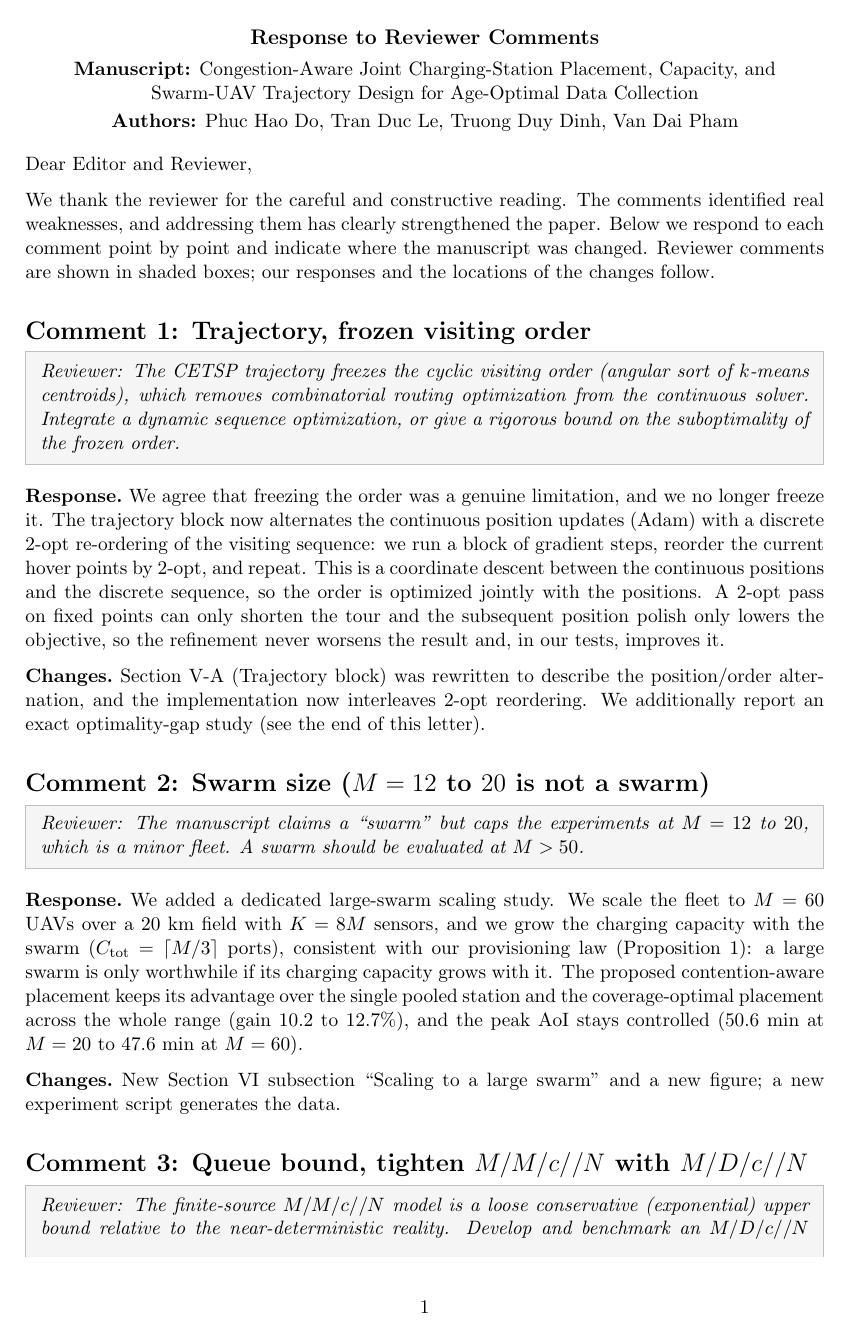
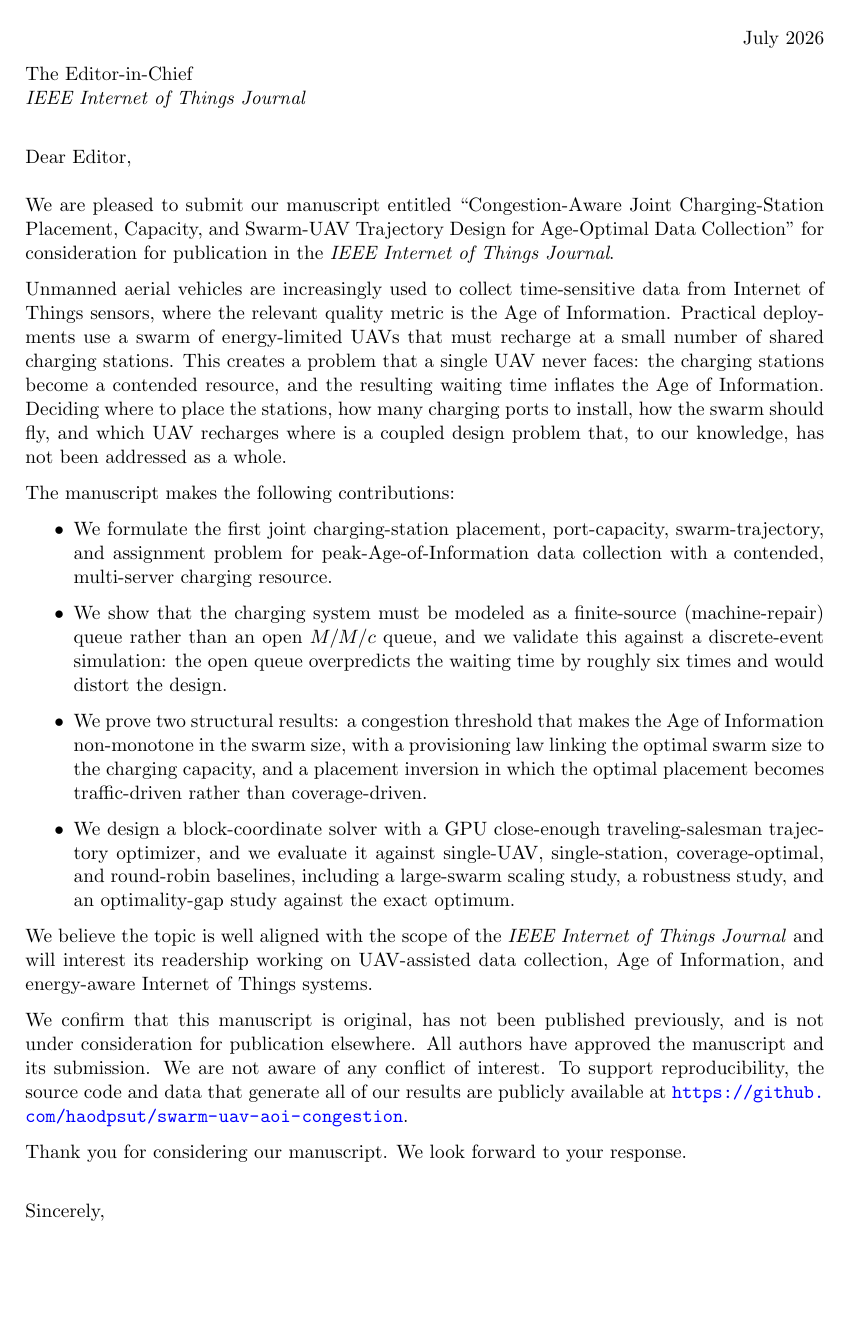
Before and after one commit to haodpsut/swarm-uav-aoi-congestion, a LaTeX document (paper/cover_letter.tex): page 1 of 3 before the commit and page 1 of 2 after it. Compiled offline with pdfLaTeX.

Commit message:
cover letter: rewrite as a journal SUBMISSION letter to the IoT-J Editor (not a review response)
- This work has not been reviewed; Le's notes were colleague feedback. Rewrote
  cover_letter.tex as a proper submission cover letter (manuscript intro,
  contributions, scope fit, originality + reproducibility statement, signed by
  the corresponding author). Compiles to a clean 2-page PDF.
- Renamed the point-by-point document to changes_summary.md and retitled it as a
  summary of changes addressing colleague feedback (kept as an internal record).

Co-Authored-By: Claude Opus 4.8 (1M context) <noreply@anthropic.com>

```diff
--- a/paper/cover_letter.tex
+++ b/paper/cover_letter.tex
@@ -19,67 +8,53 @@
-\newcommand{\comment}[1]{\begin{rcomment}\textit{Reviewer:} \textit{#1}\end{rcomment}}
-\newcommand{\response}{\textbf{Response.}\ }
-\newcommand{\changes}{\textbf{Changes.}\ }
-
-\title{\vspace{-2em}Response to Reviewer Comments}
-\date{}
-
 \begin{document}
 
-\begin{center}
-  {\large\bfseries Response to Reviewer Comments}\\[4pt]
-  \textbf{Manuscript:} Congestion-Aware Joint Charging-Station Placement,
-  Capacity, and Swarm-UAV Trajectory Design for Age-Optimal Data Collection\\[2pt]
-  \textbf{Authors:} Phuc Hao Do, Tran Duc Le, Truong Duy Dinh, Van Dai Pham
-\end{center}
+\thispagestyle{empty}
 
-\vspace{4pt}
+\begin{flushright}
+July 2026
+\end{flushright}
 
-Dear Editor and Reviewer,
+\noindent
+The Editor-in-Chief\\
+\textit{IEEE Internet of Things Journal}
 
-We thank the reviewer for the careful and constructive reading. The comments
-identified real weaknesses, and addressing them has clearly strengthened the
-paper. Below we respond to each comment point by point and indicate where the
-manuscript was changed. Reviewer comments are shown in shaded boxes; our
-responses and the locations of the changes follow.
+\vspace{1.2em}
 
-\section*{Comment 1: Trajectory, frozen visiting order}
-\comment{The CETSP trajectory freezes the cyclic visiting order (angular sort of
-$k$-means centroids), which removes combinatorial routing optimization from the
-continuous solver. Integrate a dynamic sequence optimization, or give a rigorous
-bound on the suboptimality of the frozen order.}
+\noindent
+Dear Editor,
 
-\response We agree that freezing the order was a genuine limitation, and we no
-longer freeze it. The trajectory block now alternates the continuous position
-updates (Adam) with a discrete $2$-opt re-ordering of the visiting sequence: we
-run a block of gradient steps, reorder the current hover points by $2$-opt, and
-repeat. This is a coordinate descent between the continuous positions and the
-discrete sequence, so the order is optimized jointly with the positions. A
-$2$-opt pass on fixed points can only shorten the tour and the subsequent
-position polish only lowers the objective, so the refinement never worsens the
-result and, in our tests, improves it.
+\vspace{0.6em}
 
-\changes Section~V-A (Trajectory block) was rewritten to describe the
-position/order alternation, and the implementation now interleaves $2$-opt
-reordering. We additionally report an exact optimality-gap study (see the end of
-this letter).
+We are pleased to submit our manuscript entitled ``Congestion-Aware Joint
+Charging-Station Placement, Capacity, and Swarm-UAV Trajectory Design for
+Age-Optimal Data Collection'' for consideration for publication in the
+\textit{IEEE Internet of Things Journal}.
 
-\section*{Comment 2: Swarm size ($M=12$ to $20$ is not a swarm)}
-\comment{The manuscript claims a ``swarm'' but caps the experiments at $M=12$ to
-$20$, which is a minor fleet. A swarm should be evaluated at $M>50$.}
+Unmanned aerial vehicles are increasingly used to collect time-sensitive data
+from Internet of Things sensors, where the relevant quality metric is the Age of
+Information. Practical deployments use a swarm of energy-limited UAVs that must
+recharge at a small number of shared charging stations. This creates a problem
+that a single UAV never faces: the charging stations become a contended resource,
+and the resulting waiting time inflates the Age of Information. Deciding where to
+place the stations, how many charging ports to install, how the swarm should fly,
+and which UAV recharges where is a coupled design problem that, to our knowledge,
+has not been addressed as a whole.
 
-\response We added a dedicated large-swarm scaling study. We scale the fleet to
-$M=60$ UAVs over a $20$~km field with $K=8M$ sensors, and we grow the charging
-capacity with the swarm ($C_{\mathrm{tot}}=\lceil M/3\rceil$ ports), consistent
-with our provisioning law (Proposition~1): a large swarm is only worthwhile if
-its charging capacity grows with it. The proposed contention-aware placement
-keeps its advantage over the single pooled station and the coverage-optimal
-placement across the whole range (gain $10.2$ to $12.7\%$), and the peak AoI
-stays controlled ($50.6$~min at $M=20$ to $47.6$~min at $M=60$).
+The manuscript makes the following contributions:
 
-\changes New Section~VI subsection ``Scaling to a large swarm'' and a new figure;
-a new experiment script generates the data.
-
-\section*{Comment 3: Queue bound, tighten $M/M/c//N$ with $M/D/c//N$}
-\comment{The finite-source $M/M/c//N$ model is a loose conservative (exponential)
-upper bound relative to the near-deterministic reality. Develop and benchmark an
-$M/D/c//N$ approximation to tighten the bound.}
+\begin{itemize}
+\item We formulate the first joint charging-station placement, port-capacity,
+  swarm-trajectory, and assignment problem for peak-Age-of-Information data
+  collection with a contended, multi-server charging resource.
+\item We show that the charging system must be modeled as a finite-source
+  (machine-repair) queue rather than an open $M/M/c$ queue, and we validate this
+  against a discrete-event simulation: the open queue overpredicts the waiting
+  time by roughly six times and would distort the design.
+\item We prove two structural results: a congestion threshold that makes the Age
+  of Information non-monotone in the swarm size, with a provisioning law linking
+  the optimal swarm size to the charging capacity, and a placement inversion in
+  which the optimal placement becomes traffic-driven rather than coverage-driven.
+\item We design a block-coordinate solver with a GPU close-enough
+  traveling-salesman trajectory optimizer, and we evaluate it against
+  single-UAV, single-station, coverage-optimal, and round-robin baselines,
+  including a large-swarm scaling study, a robustness study, and an
+  optimality-gap study against the exact optimum.
@@ -157,5 +61,15 @@ clean ``arXiv:XXXX'' identifier without a link.
 \end{itemize}
 
-All results are reproducible; the code and data are available at
+We believe the topic is well aligned with the scope of the
+\textit{IEEE Internet of Things Journal} and will interest its readership working
+on UAV-assisted data collection, Age of Information, and energy-aware Internet of
+Things systems.
+
+We confirm that this manuscript is original, has not been published previously,
+and is not under consideration for publication elsewhere. All authors have
+approved the manuscript and its submission. We are not aware of any conflict of
+interest. To support reproducibility, the source code and data that generate all
+of our results are publicly available at
 \url{https://github.com/haodpsut/swarm-uav-aoi-congestion}.
 
+Thank you for considering our manuscript. We look forward to your response.
@@ -165 +76,5 @@ again for comments that materially improved the manuscript.
 
+\vspace{1.2em}
+
+\noindent
+Sincerely,
```
Also changed, not shown: paper/changes_summary.md (renamed from paper/response_to_reviewers.md, +3 -3 lines), paper/cover_letter.pdf, paper/cover_letter.tex (95 more changed lines), 1 other file.
